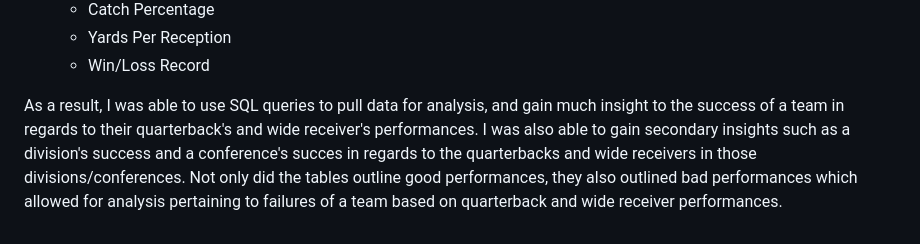
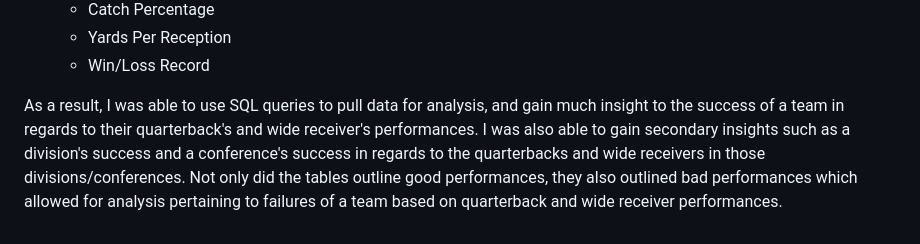
Before and after one commit to rodjovit/rodjovit.github.io, a Markdown page: README.md, the part around the change. Rendered like a GitHub page.

```diff
--- a/README.md
+++ b/README.md
@@ -134,4 +134,4 @@ The tables attributes consist of:
     * Yards Per Reception
     * Win/Loss Record
 
-As a result, I was able to use SQL queries to pull data for analysis, and gain much insight to the success of a team in regards to their quarterback's and wide receiver's performances. I was also able to gain secondary insights such as a division's success and a conference's succes in regards to the quarterbacks and wide receivers in those divisions/conferences. Not only did the tables outline good performances, they also outlined bad performances which allowed for analysis pertaining to failures of a team based on quarterback and wide receiver performances.
+As a result, I was able to use SQL queries to pull data for analysis, and gain much insight to the success of a team in regards to their quarterback's and wide receiver's performances. I was also able to gain secondary insights such as a division's success and a conference's success in regards to the quarterbacks and wide receivers in those divisions/conferences. Not only did the tables outline good performances, they also outlined bad performances which allowed for analysis pertaining to failures of a team based on quarterback and wide receiver performances.
```
